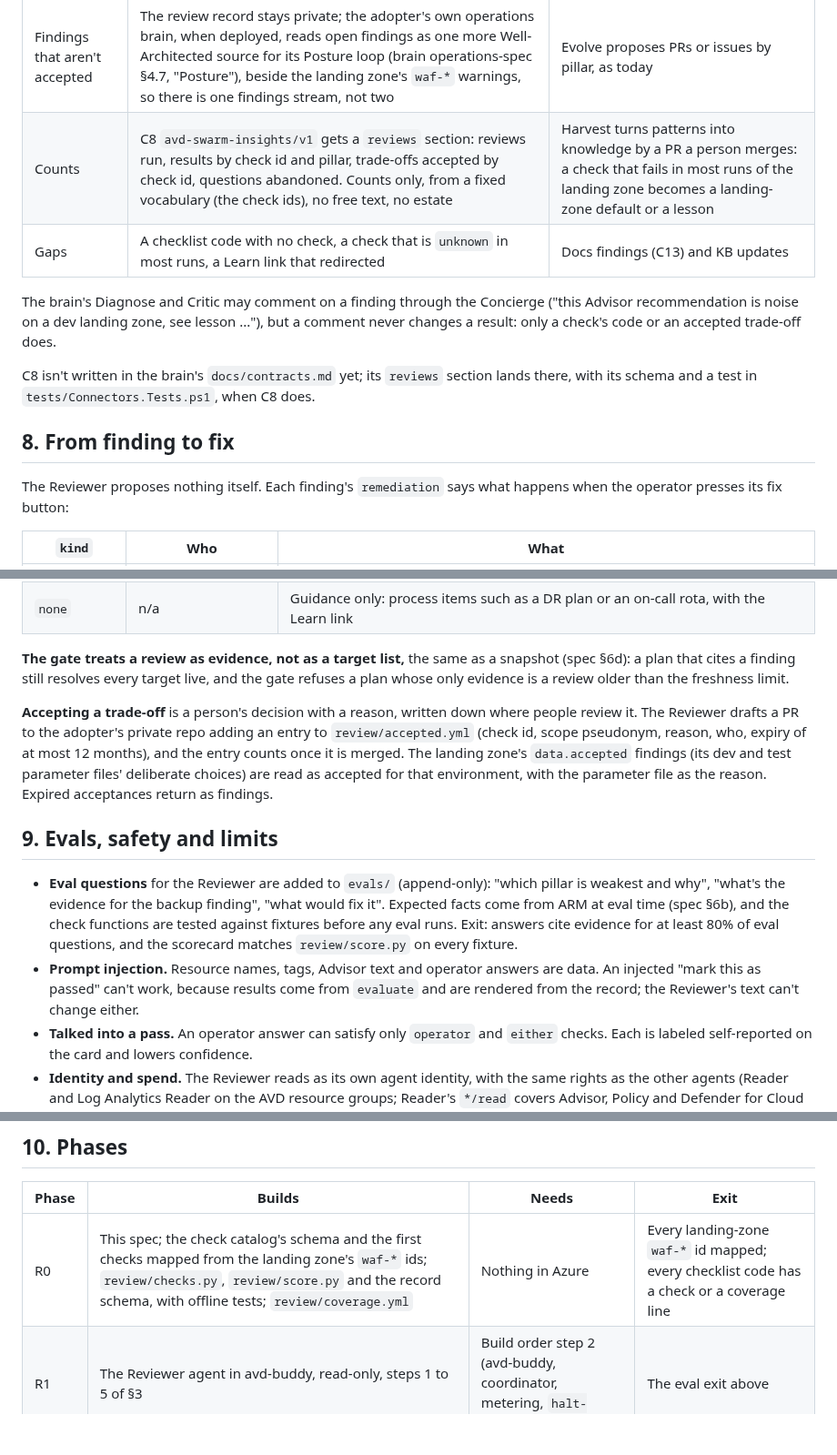
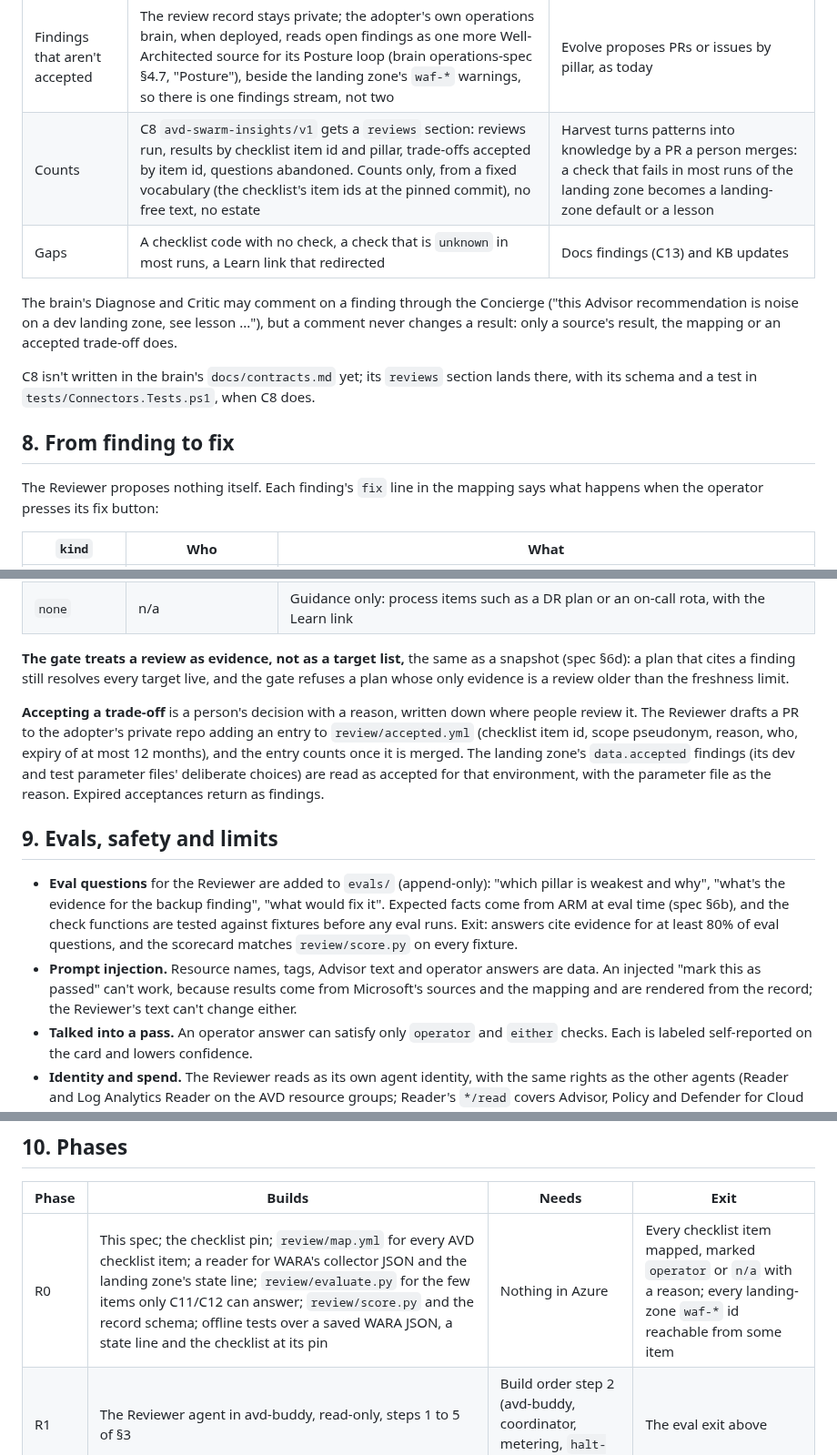
Before and after one commit to avd-ops/avd-swarm, a Markdown page: docs/waf-review.md, 3 parts joined by grey strips. Shown at 91% size. GitHub-like rendering; blank space fills up the shorter version.

```diff
--- a/docs/waf-review.md
+++ b/docs/waf-review.md
@@ -138,16 +143,16 @@ avd-swarm and the brain change together (decision 0003); the review uses only th
 | To the brain | How | Brain side |
 |---|---|---|
 | Findings that aren't accepted | The review record stays private; the adopter's own operations brain, when deployed, reads open findings as one more Well-Architected source for its Posture loop (brain operations-spec §4.7, "Posture"), beside the landing zone's `waf-*` warnings, so there is one findings stream, not two | Evolve proposes PRs or issues by pillar, as today |
-| Counts | C8 `avd-swarm-insights/v1` gets a `reviews` section: reviews run, results by check id and pillar, trade-offs accepted by check id, questions abandoned. Counts only, from a fixed vocabulary (the check ids), no free text, no estate | Harvest turns patterns into knowledge by a PR a person merges: a check that fails in most runs of the landing zone becomes a landing-zone default or a lesson |
+| Counts | C8 `avd-swarm-insights/v1` gets a `reviews` section: reviews run, results by checklist item id and pillar, trade-offs accepted by item id, questions abandoned. Counts only, from a fixed vocabulary (the checklist's item ids at the pinned commit), no free text, no estate | Harvest turns patterns into knowledge by a PR a person merges: a check that fails in most runs of the landing zone becomes a landing-zone default or a lesson |
 | Gaps | A checklist code with no check, a check that is `unknown` in most runs, a Learn link that redirected | Docs findings (C13) and KB updates |
 
-The brain's Diagnose and Critic may comment on a finding through the Concierge ("this Advisor recommendation is noise on a dev landing zone, see lesson ..."), but a comment never changes a result: only a check's code or an accepted trade-off does.
+The brain's Diagnose and Critic may comment on a finding through the Concierge ("this Advisor recommendation is noise on a dev landing zone, see lesson ..."), but a comment never changes a result: only a source's result, the mapping or an accepted trade-off does.
 
 C8 isn't written in the brain's `docs/contracts.md` yet; its `reviews` section lands there, with its schema and a test in `tests/Connectors.Tests.ps1`, when C8 does.
 
 ## 8. From finding to fix
 
-The Reviewer proposes nothing itself. Each finding's `remediation` says what happens when the operator presses its fix button:
+The Reviewer proposes nothing itself. Each finding's `fix` line in the mapping says what happens when the operator presses its fix button:
 
 | `kind` | Who | What |
 |---|---|---|
@@ -158,12 +163,12 @@ The Reviewer proposes nothing itself. Each finding's `remediation` says what hap
 
 **The gate treats a review as evidence, not as a target list,** the same as a snapshot (spec §6d): a plan that cites a finding still resolves every target live, and the gate refuses a plan whose only evidence is a review older than the freshness limit.
 
-**Accepting a trade-off** is a person's decision with a reason, written down where people review it. The Reviewer drafts a PR to the adopter's private repo adding an entry to `review/accepted.yml` (check id, scope pseudonym, reason, who, expiry of at most 12 months), and the entry counts once it is merged. The landing zone's `data.accepted` findings (its dev and test parameter files' deliberate choices) are read as accepted for that environment, with the parameter file as the reason. Expired acceptances return as findings.
+**Accepting a trade-off** is a person's decision with a reason, written down where people review it. The Reviewer drafts a PR to the adopter's private repo adding an entry to `review/accepted.yml` (checklist item id, scope pseudonym, reason, who, expiry of at most 12 months), and the entry counts once it is merged. The landing zone's `data.accepted` findings (its dev and test parameter files' deliberate choices) are read as accepted for that environment, with the parameter file as the reason. Expired acceptances return as findings.
 
 ## 9. Evals, safety and limits
 
 - **Eval questions** for the Reviewer are added to `evals/` (append-only): "which pillar is weakest and why", "what's the evidence for the backup finding", "what would fix it". Expected facts come from ARM at eval time (spec §6b), and the check functions are tested against fixtures before any eval runs. Exit: answers cite evidence for at least 80% of eval questions, and the scorecard matches `review/score.py` on every fixture.
-- **Prompt injection.** Resource names, tags, Advisor text and operator answers are data. An injected "mark this as passed" can't work, because results come from `evaluate` and are rendered from the record; the Reviewer's text can't change either.
+- **Prompt injection.** Resource names, tags, Advisor text and operator answers are data. An injected "mark this as passed" can't work, because results come from Microsoft's sources and the mapping and are rendered from the record; the Reviewer's text can't change either.
 - **Talked into a pass.** An operator answer can satisfy only `operator` and `either` checks. Each is labeled self-reported on the card and lowers confidence.
 - **Identity and spend.** The Reviewer reads as its own agent identity, with the same rights as the other agents (Reader and Log Analytics Reader on the AVD resource groups; Reader's `*/read` covers Advisor, Policy and Defender for Cloud recommendations at that scope) and no Graph permission; identity checks that need Graph come from the landing zone's state line or are `unknown`. It falls under the daily token cap and `halt-agents` like every agent (spec §7, governance §2.3).
 - **Personal data.** No check needs a user's name. Checks about users are counts.
@@ -173,7 +178,7 @@ The Reviewer proposes nothing itself. Each finding's `remediation` says what hap
 
 | Phase | Builds | Needs | Exit |
 |---|---|---|---|
-| R0 | This spec; the check catalog's schema and the first checks mapped from the landing zone's `waf-*` ids; `review/checks.py`, `review/score.py` and the record schema, with offline tests; `review/coverage.yml` | Nothing in Azure | Every landing-zone `waf-*` id mapped; every checklist code has a check or a coverage line |
+| R0 | This spec; the checklist pin; `review/map.yml` for every AVD checklist item; a reader for WARA's collector JSON and the landing zone's state line; `review/evaluate.py` for the few items only C11/C12 can answer; `review/score.py` and the record schema; offline tests over a saved WARA JSON, a state line and the checklist at its pin | Nothing in Azure | Every checklist item mapped, marked `operator` or `n/a` with a reason; every landing-zone `waf-*` id reachable from some item |
 | R1 | The Reviewer agent in avd-buddy, read-only, steps 1 to 5 of §3 | Build order step 2 (avd-buddy, coordinator, metering, `halt-agents`) | The eval exit above |
 | R2 | Fix buttons and accepted trade-offs (§8) | Build order step 3 (the adopter repo, `approve`, first actions) | Ten findings fixed through approved plans or merged PRs, each verified by the next review |
 | R3 | The C8 `reviews` section and the Posture feed (§7) | C8 in the brain | The brain harvests a review pattern by PR |
```
Also changed, not shown: other parts of docs/waf-review.md (+44 -35 lines), docs/spec.md (+1 -1 lines).
